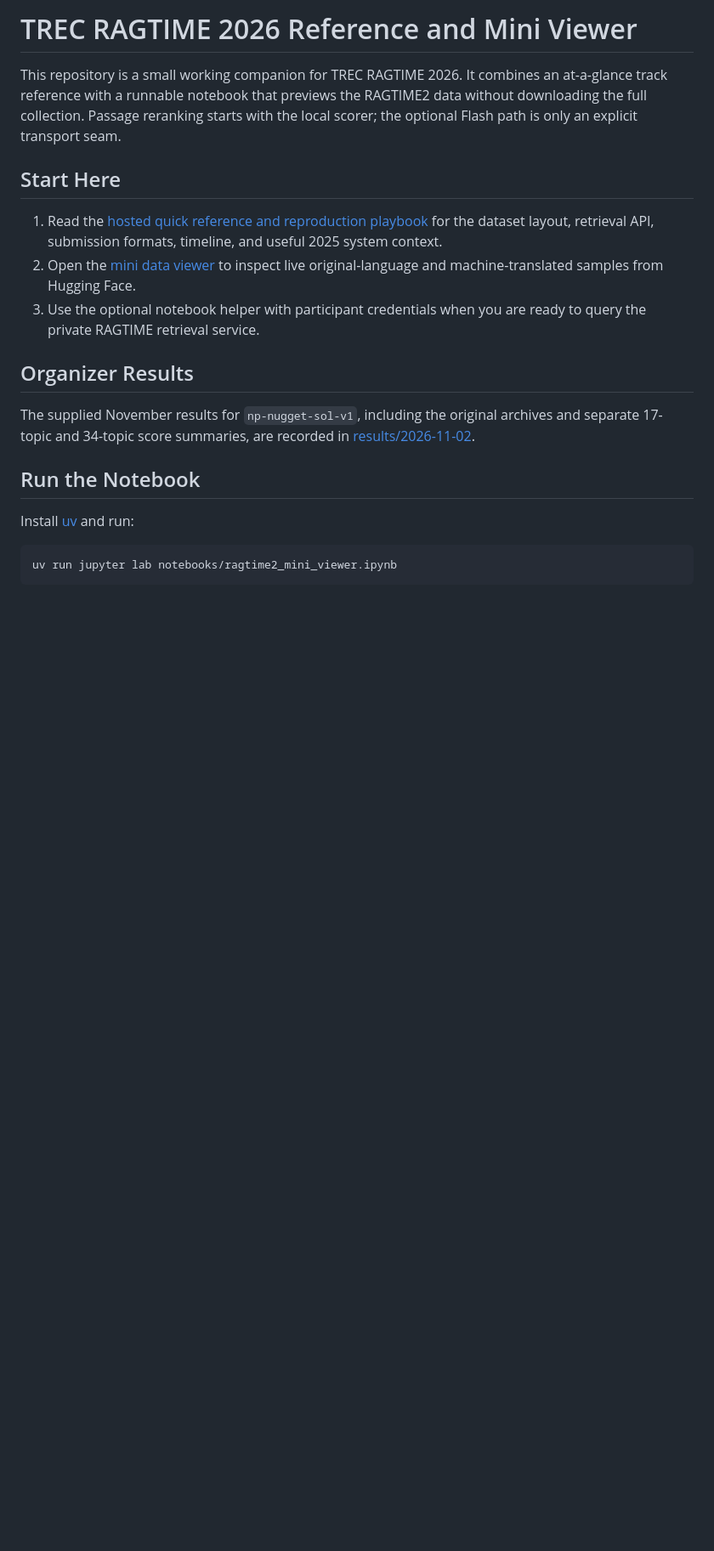
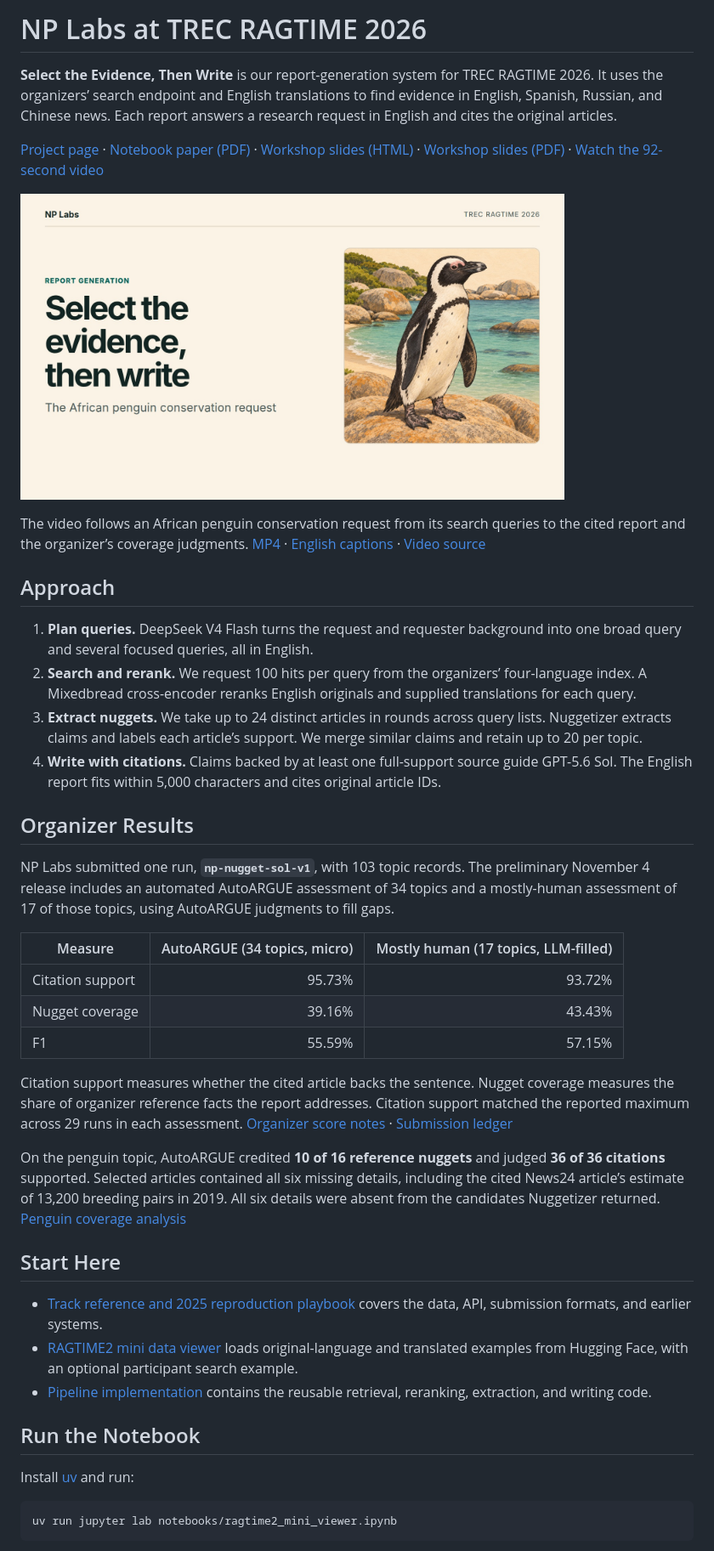
Before and after one commit to npatta01/trec_ragtime_2026, a Markdown page: README.md, the part around the change. Shown at 85% size. Drawn GitHub-style; pictures changed too: assets/ragtime-approach.jpg (added); blank space fills up the shorter version.

Commit message:
Add RAGTIME project page and narrated walkthrough

```diff
--- a/README.md
+++ b/README.md
@@ -1,26 +1,43 @@
-# TREC RAGTIME 2026 Reference and Mini Viewer
+# NP Labs at TREC RAGTIME 2026
 
-This repository is a small working companion for TREC RAGTIME 2026. It combines
-an at-a-glance track reference with a runnable notebook that previews the
-RAGTIME2 data without downloading the full collection. Passage reranking starts
-with the local scorer; the optional Flash path is only an explicit transport
-seam.
+**Select the Evidence, Then Write** is our report-generation system for TREC RAGTIME 2026. It uses the organizers’ search endpoint and English translations to find evidence in English, Spanish, Russian, and Chinese news. Each report answers a research request in English and cites the original articles.
+
+[Project page](https://npatta01.github.io/trec_ragtime_2026/) ·
+[Notebook paper (PDF)](paper/ragtime2026-np-draft.pdf) ·
+[Workshop slides (HTML)](https://npatta01.github.io/trec_ragtime_2026/slides/ragtime2026.html) ·
+[Workshop slides (PDF)](slides/ragtime2026.pdf) ·
+[Watch the 92-second video](https://npatta01.github.io/trec_ragtime_2026/#film)
+
+[<img src="assets/ragtime-approach.jpg" alt="Approach video poster featuring an African penguin on a rocky shore" width="640">](https://npatta01.github.io/trec_ragtime_2026/#film)
+
+The video follows an African penguin conservation request from its search queries to the cited report and the organizer’s coverage judgments. [MP4](assets/ragtime-approach.mp4) · [English captions](assets/ragtime-approach.vtt) · [Video source](paper/approach-film/README.md)
+
+## Approach
+
+1. **Plan queries.** DeepSeek V4 Flash turns the request and requester background into one broad query and several focused queries, all in English.
+2. **Search and rerank.** We request 100 hits per query from the organizers’ four-language index. A Mixedbread cross-encoder reranks English originals and supplied translations for each query.
+3. **Extract nuggets.** We take up to 24 distinct articles in rounds across query lists. Nuggetizer extracts claims and labels each article’s support. We merge similar claims and retain up to 20 per topic.
+4. **Write with citations.** Claims backed by at least one full-support source guide GPT-5.6 Sol. The English report fits within 5,000 characters and cites original article IDs.
+
+## Organizer Results
+
+NP Labs submitted one run, **`np-nugget-sol-v1`**, with 103 topic records. The preliminary November 4 release includes an automated AutoARGUE assessment of 34 topics and a mostly-human assessment of 17 of those topics, using AutoARGUE judgments to fill gaps.
+
+| Measure | AutoARGUE (34 topics, micro) | Mostly human (17 topics, LLM-filled) |
+| --- | ---: | ---: |
+| Citation support | 95.73% | 93.72% |
+| Nugget coverage | 39.16% | 43.43% |
+| F1 | 55.59% | 57.15% |
+
+Citation support measures whether the cited article backs the sentence. Nugget coverage measures the share of organizer reference facts the report addresses. Citation support matched the reported maximum across 29 runs in each assessment. [Organizer score notes](results/2026-11-02/README.md) · [Submission ledger](submissions/np-nugget-sol-v1/LEDGER.md)
+
+On the penguin topic, AutoARGUE credited **10 of 16 reference nuggets** and judged **36 of 36 citations** supported. Selected articles contained all six missing details, including the cited News24 article’s estimate of 13,200 breeding pairs in 2019. All six details were absent from the candidates Nuggetizer returned. [Penguin coverage analysis](https://npatta01.github.io/trec_ragtime_2026/slides/ragtime2026.html#/coverage-gaps)
 
 ## Start Here
 
-1. Read the [hosted quick reference and reproduction playbook](https://npatta01.github.io/trec_ragtime_2026/reports/2026-quick-reference-and-2025-reproduction-playbook/)
-   for the dataset layout, retrieval API, submission formats, timeline, and
-   useful 2025 system context.
-2. Open the [mini data viewer](notebooks/ragtime2_mini_viewer.ipynb) to inspect
-   live original-language and machine-translated samples from Hugging Face.
-3. Use the optional notebook helper with participant credentials when you are
-   ready to query the private RAGTIME retrieval service.
-
-## Organizer Results
-
-The supplied November results for `np-nugget-sol-v1`, including the original
-archives and separate 17-topic and 34-topic score summaries, are recorded in
-[results/2026-11-02](results/2026-11-02/README.md).
+- [Track reference and 2025 reproduction playbook](https://npatta01.github.io/trec_ragtime_2026/reports/2026-quick-reference-and-2025-reproduction-playbook/) covers the data, API, submission formats, and earlier systems.
+- [RAGTIME2 mini data viewer](notebooks/ragtime2_mini_viewer.ipynb) loads original-language and translated examples from Hugging Face, with an optional participant search example.
+- [Pipeline implementation](src/trec_ragtime/) contains the reusable retrieval, reranking, extraction, and writing code.
 
 ## Run the Notebook
 
```
Also changed, not shown: paper/approach-film/README.md (added, +31 -0 lines), 8 other files.
